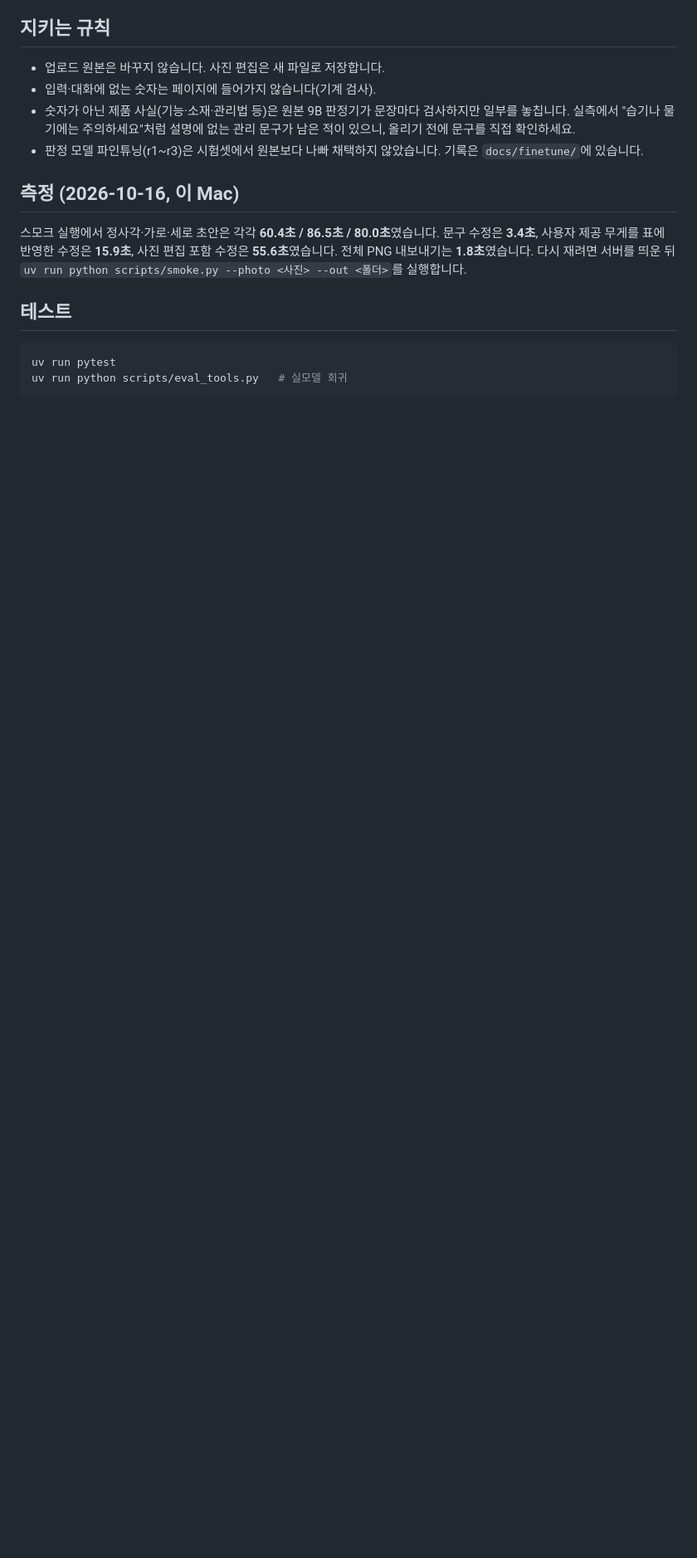
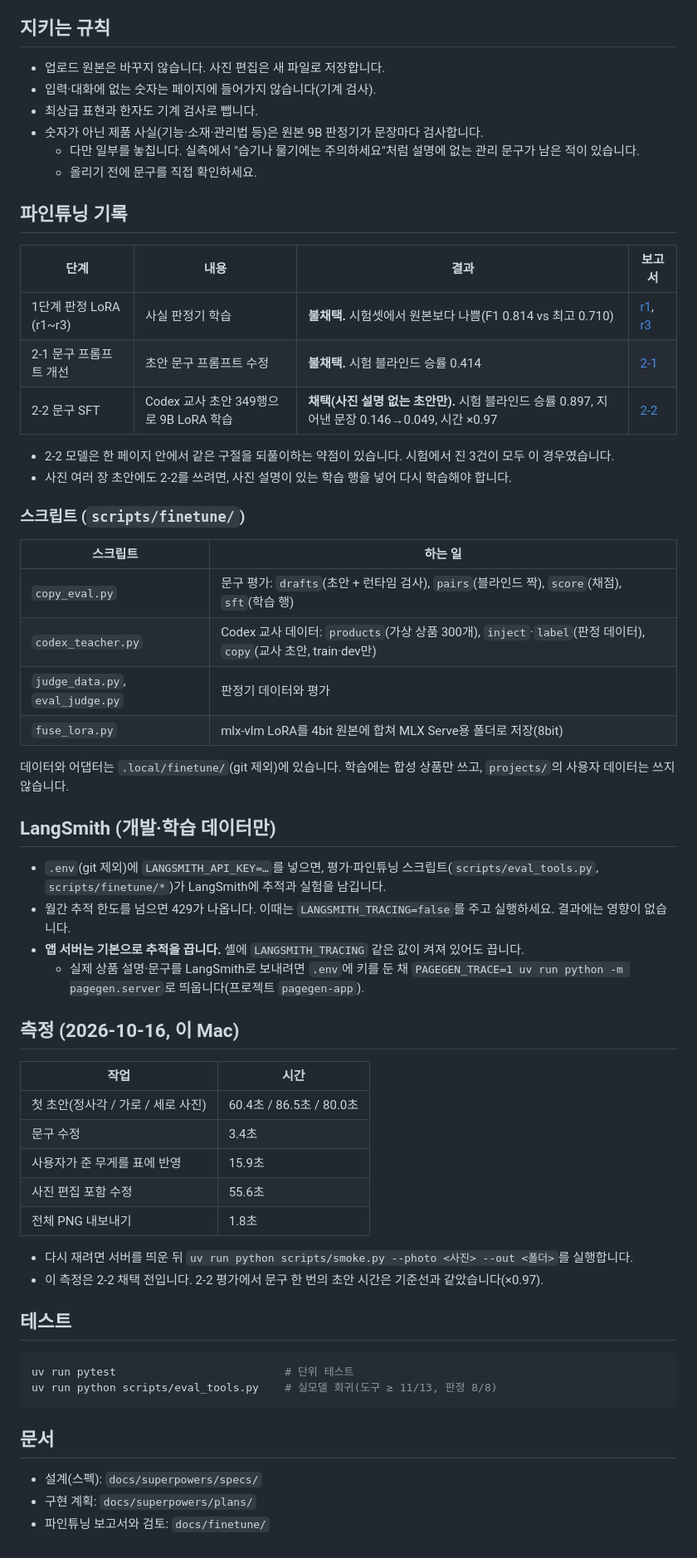
Before and after one commit to sigjm/page-generation-v2, a Markdown page: README.md, the part around one of its changes. Shown at 83% size. Drawn GitHub-style; blank space fills up the shorter version.

Commit message:
docs: reorganize README (models, env table, fine-tune record, scripts)
Co-Authored-By: Claude Opus 5.5 <noreply@anthropic.com>

````diff
--- a/README.md
+++ b/README.md
@@ -41,16 +63,62 @@ uv run python -m pagegen.server
 
 - 업로드 원본은 바꾸지 않습니다. 사진 편집은 새 파일로 저장합니다.
 - 입력·대화에 없는 숫자는 페이지에 들어가지 않습니다(기계 검사).
-- 숫자가 아닌 제품 사실(기능·소재·관리법 등)은 원본 9B 판정기가 문장마다 검사하지만 일부를 놓칩니다. 실측에서 "습기나 물기에는 주의하세요"처럼 설명에 없는 관리 문구가 남은 적이 있으니, 올리기 전에 문구를 직접 확인하세요.
-- 판정 모델 파인튜닝(r1~r3)은 시험셋에서 원본보다 나빠 채택하지 않았습니다. 기록은 `docs/finetune/`에 있습니다.
+- 최상급 표현과 한자도 기계 검사로 뺍니다.
+- 숫자가 아닌 제품 사실(기능·소재·관리법 등)은 원본 9B 판정기가 문장마다 검사합니다.
+  - 다만 일부를 놓칩니다. 실측에서 "습기나 물기에는 주의하세요"처럼 설명에 없는 관리 문구가 남은 적이 있습니다.
+  - 올리기 전에 문구를 직접 확인하세요.
+
+## 파인튜닝 기록
+
+| 단계 | 내용 | 결과 | 보고서 |
+|---|---|---|---|
+| 1단계 판정 LoRA (r1~r3) | 사실 판정기 학습 | **불채택.** 시험셋에서 원본보다 나쁨(F1 0.814 vs 최고 0.710) | [r1](docs/finetune/2026-10-16-judge-r1-report.md), [r3](docs/finetune/2026-10-17-judge-r3-report.md) |
+| 2-1 문구 프롬프트 개선 | 초안 문구 프롬프트 수정 | **불채택.** 시험 블라인드 승률 0.414 | [2-1](docs/finetune/2026-10-17-copy-2-1-report.md) |
+| 2-2 문구 SFT | Codex 교사 초안 349행으로 9B LoRA 학습 | **채택(사진 설명 없는 초안만).** 시험 블라인드 승률 0.897, 지어낸 문장 0.146→0.049, 시간 ×0.97 | [2-2](docs/finetune/2026-10-18-copy-2-2-report.md) |
+
+- 2-2 모델은 한 페이지 안에서 같은 구절을 되풀이하는 약점이 있습니다. 시험에서 진 3건이 모두 이 경우였습니다.
+- 사진 여러 장 초안에도 2-2를 쓰려면, 사진 설명이 있는 학습 행을 넣어 다시 학습해야 합니다.
+
+### 스크립트 (`scripts/finetune/`)
+
+| 스크립트 | 하는 일 |
+|---|---|
+| `copy_eval.py` | 문구 평가: `drafts`(초안 + 런타임 검사), `pairs`(블라인드 짝), `score`(채점), `sft`(학습 행) |
+| `codex_teacher.py` | Codex 교사 데이터: `products`(가상 상품 300개), `inject`·`label`(판정 데이터), `copy`(교사 초안, train·dev만) |
+| `judge_data.py`, `eval_judge.py` | 판정기 데이터와 평가 |
+| `fuse_lora.py` | mlx-vlm LoRA를 4bit 원본에 합쳐 MLX Serve용 폴더로 저장(8bit) |
+
+데이터와 어댑터는 `.local/finetune/`(git 제외)에 있습니다. 학습에는 합성 상품만 쓰고, `projects/`의 사용자 데이터는 쓰지 않습니다.
+
+## LangSmith (개발·학습 데이터만)
+
+- `.env`(git 제외)에 `LANGSMITH_API_KEY=…`를 넣으면, 평가·파인튜닝 스크립트(`scripts/eval_tools.py`, `scripts/finetune/*`)가 LangSmith에 추적과 실험을 남깁니다.
+- 월간 추적 한도를 넘으면 429가 나옵니다. 이때는 `LANGSMITH_TRACING=false`를 주고 실행하세요. 결과에는 영향이 없습니다.
+- **앱 서버는 기본으로 추적을 끕니다.** 셸에 `LANGSMITH_TRACING` 같은 값이 켜져 있어도 끕니다.
+  - 실제 상품 설명·문구를 LangSmith로 보내려면 `.env`에 키를 둔 채 `PAGEGEN_TRACE=1 uv run python -m pagegen.server`로 띄웁니다(프로젝트 `pagegen-app`).
 
 ## 측정 (2026-10-16, 이 Mac)
 
-스모크 실행에서 정사각·가로·세로 초안은 각각 **60.4초 / 86.5초 / 80.0초**였습니다. 문구 수정은 **3.4초**, 사용자 제공 무게를 표에 반영한 수정은 **15.9초**, 사진 편집 포함 수정은 **55.6초**였습니다. 전체 PNG 내보내기는 **1.8초**였습니다. 다시 재려면 서버를 띄운 뒤 `uv run python scripts/smoke.py --photo <사진> --out <폴더>`를 실행합니다.
+| 작업 | 시간 |
+|---|---|
+| 첫 초안(정사각 / 가로 / 세로 사진) | 60.4초 / 86.5초 / 80.0초 |
+| 문구 수정 | 3.4초 |
+| 사용자가 준 무게를 표에 반영 | 15.9초 |
+| 사진 편집 포함 수정 | 55.6초 |
+| 전체 PNG 내보내기 | 1.8초 |
+
+- 다시 재려면 서버를 띄운 뒤 `uv run python scripts/smoke.py --photo <사진> --out <폴더>`를 실행합니다.
+- 이 측정은 2-2 채택 전입니다. 2-2 평가에서 문구 한 번의 초안 시간은 기준선과 같았습니다(×0.97).
 
 ## 테스트
 
 ```bash
-uv run pytest
-uv run python scripts/eval_tools.py   # 실모델 회귀
+uv run pytest                          # 단위 테스트
+uv run python scripts/eval_tools.py    # 실모델 회귀(도구 ≥ 11/13, 판정 8/8)
 ```
+
+## 문서
+
+- 설계(스펙): `docs/superpowers/specs/`
+- 구현 계획: `docs/superpowers/plans/`
+- 파인튜닝 보고서와 검토: `docs/finetune/`
````
Also changed, not shown: other parts of README.md (+35 -13 lines).
